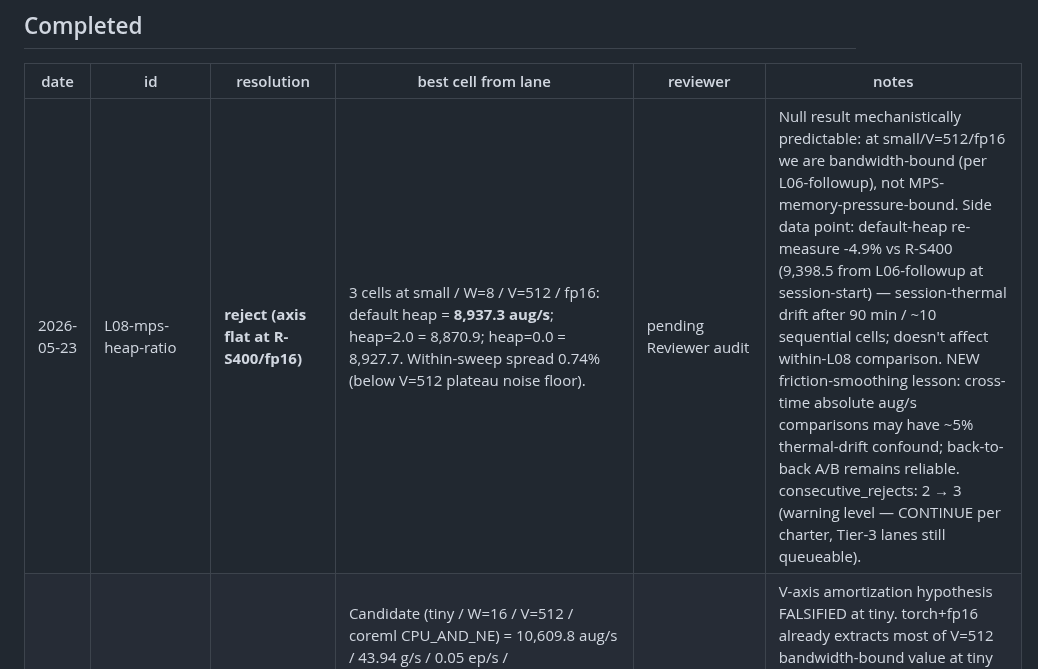
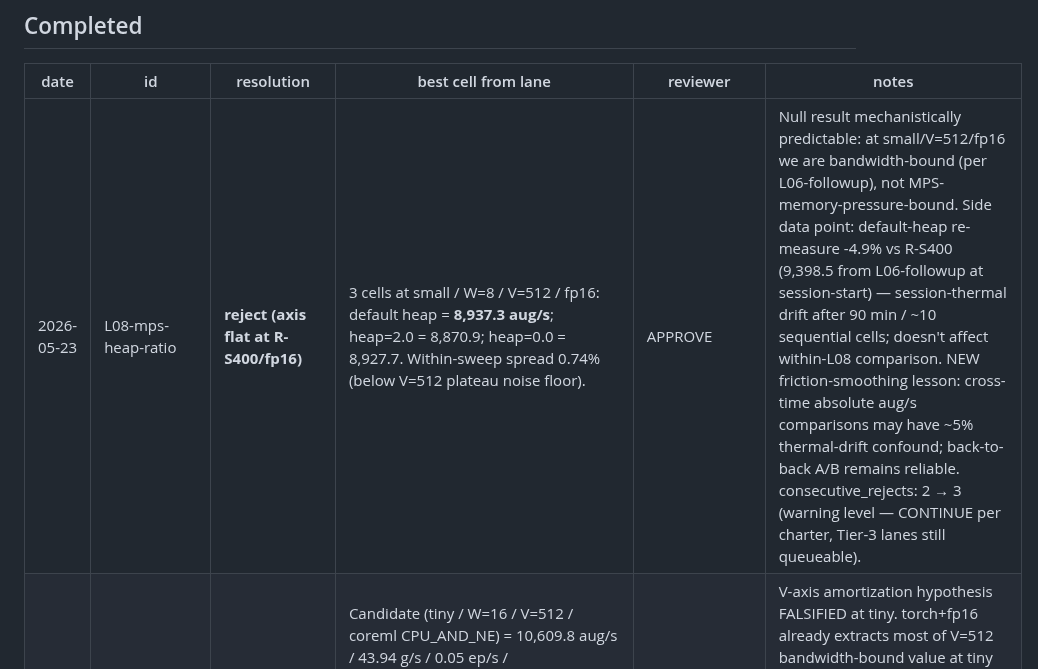
Before and after one commit to jasonyandell/gomoku, a Markdown page: wiki/ops/perf-queue.md, the part around the change. Rendered like a GitHub page.

```diff
--- a/wiki/ops/perf-queue.md
+++ b/wiki/ops/perf-queue.md
@@ -267,7 +267,7 @@ notes: If the cost is significant, motivates a delta-encoding or differential-co
 
 | date | id | resolution | best cell from lane | reviewer | notes |
 |---|---|---|---|---|---|
-| 2026-05-23 | L08-mps-heap-ratio | **reject (axis flat at R-S400/fp16)** | 3 cells at small / W=8 / V=512 / fp16: default heap = **8,937.3 aug/s**; heap=2.0 = 8,870.9; heap=0.0 = 8,927.7. Within-sweep spread 0.74% (below V=512 plateau noise floor). | pending Reviewer audit | Null result mechanistically predictable: at small/V=512/fp16 we are bandwidth-bound (per L06-followup), not MPS-memory-pressure-bound. Side data point: default-heap re-measure -4.9% vs R-S400 (9,398.5 from L06-followup at session-start) — session-thermal drift after 90 min / ~10 sequential cells; doesn't affect within-L08 comparison. NEW friction-smoothing lesson: cross-time absolute aug/s comparisons may have ~5% thermal-drift confound; back-to-back A/B remains reliable. consecutive_rejects: 2 → 3 (warning level — CONTINUE per charter, Tier-3 lanes still queueable). |
+| 2026-05-23 | L08-mps-heap-ratio | **reject (axis flat at R-S400/fp16)** | 3 cells at small / W=8 / V=512 / fp16: default heap = **8,937.3 aug/s**; heap=2.0 = 8,870.9; heap=0.0 = 8,927.7. Within-sweep spread 0.74% (below V=512 plateau noise floor). | APPROVE | Null result mechanistically predictable: at small/V=512/fp16 we are bandwidth-bound (per L06-followup), not MPS-memory-pressure-bound. Side data point: default-heap re-measure -4.9% vs R-S400 (9,398.5 from L06-followup at session-start) — session-thermal drift after 90 min / ~10 sequential cells; doesn't affect within-L08 comparison. NEW friction-smoothing lesson: cross-time absolute aug/s comparisons may have ~5% thermal-drift confound; back-to-back A/B remains reliable. consecutive_rejects: 2 → 3 (warning level — CONTINUE per charter, Tier-3 lanes still queueable). |
 | 2026-05-23 | L09c-V512 | **reject (V-axis amortization falsified at tiny)** | Candidate (tiny / W=16 / V=512 / coreml CPU_AND_NE) = 10,609.8 aug/s / 43.94 g/s / 0.05 ep/s / trainer_step_s_p50=0.0268s (8 epochs in 120s, plies_mean 31.02); matched baseline (torch+fp16) = **13,968.6 aug/s** / 52.18 g/s / 0.0 ep/s / trainer_step_s_p50=0.0714s (1 epoch in 120s, plies_mean 33.47). **ANE vs torch+fp16 at V=512: aug/s -24.0%, games/s -15.8%, trainer_step_s_p50 -62.5%, plies_mean -7.3% (asymmetric-epoch artifact, not behavior drift — see receipt for per-epoch plies decline).** | APPROVE | V-axis amortization hypothesis FALSIFIED at tiny. torch+fp16 already extracts most of V=512 bandwidth-bound value at tiny (L06-followup's +3.6% finding). **Updated envelope: ANE wins at exactly one point (tiny + V=64), not "tiny in general".** No new ref opens. NEW friction-smoothing lesson: plies_mean NOT stationary across asymmetric-epoch R-TRAIN windows. L09f / L09g downweighted; L09e holds priority 3.0 (the only remaining ANE-rescue diagnostic). consecutive_rejects: 1 → 2. |
 | 2026-05-23 | L09d | **reject (envelope-mapping data point)** | Candidate R-TRAIN-MEDIUM-ANE = 591.7 aug/s / 2.33 g/s / 0.0208 ep/s / trainer_step_s_p50=0.0444s (7 epochs in 240s, plies_mean 31.97); matched baseline R-TRAIN-MEDIUM (torch+fp16) = **1,463.3 aug/s** / 5.66 g/s / 0.0042 ep/s / trainer_step_s_p50=0.2391s (3 epochs in 240s, plies_mean 32.5). **ANE vs torch+fp16: aug/s -59.6%, games/s -58.8%, epochs/s +395%, trainer_step_s_p50 -81.4%, plies_mean -1.6%.** | APPROVE | Mechanism sharp split: trainer-side wins enormously (train=2-3s/epoch vs 11-86s as buffer fills); worker-side loses enormously (gen=30-40s/epoch on ANE vs ~6s/epoch on torch+fp16); worker loss dominates trainer gain by 2.5×. **Envelope now sharply mapped: ANE pays at TINY only (L09c +33.9%), not at SMALL (L09 -41.5%), not at MEDIUM (L09d -59.6%). The "larger compute amortizes pipeline overhead" hypothesis is FALSIFIED in our envelope.** plies_mean drift watch from L09c Reviewer confirmed null (-1.6%, no systematic ANE-vs-torch game-shape drift). Calibration: initial 120s baseline caught only 2 epochs; re-dispatched at 240s for matched-window science (per friction-smoothing log lesson). New ref R-TRAIN-MEDIUM (torch+fp16) opens at 1,463.3 aug/s. L09e priority bumped 1.5→3.0 (diagnostic value spiked: is the loss "ANE slow" or "Core ML demoted ops"?). consecutive_rejects: 0 → 1. |
 | 2026-05-23 | L09c | **promote (new envelope-mapping ref pair)** | **R-TRAIN-TINY-ANE = 10,762.6 aug/s** / 49.43 g/s / 0.0417 ep/s / trainer_step_s_p50=0.0267s (7 epochs in 120s, plies_mean 29.02); matched **R-TRAIN-TINY torch baseline = 8,039.1 aug/s** / 32.48 g/s / 0.0333 ep/s / trainer_step_s_p50=0.0319s (6 epochs in 120s, plies_mean 31.84). ANE vs torch: **aug/s +33.9%**, games/s +52.2%, trainer_step_s_p50 -16.3%. | APPROVE | Opposite holistic sign to L09 (small model, -41.5%). Engine envelope along the model-size axis: ANE pays at tiny, doesn't pay at small. Lane-card under-spec note: card said n_cells:1 but the hypothesis needs a matched baseline that didn't exist; dispatched both arms back-to-back (5 min total wall) — Reviewer ratified this autonomy call. Sharply elevates L09d's prior (medium on ANE). Auto-queued L09c-V512. consecutive_rejects stays at 0. Reviewer flag: if L09d shows similar plies_mean drift, 2× repeat before stacking more ANE-positive claims. |
```
Also changed, not shown: wiki/ops/best-cells.md (+1 -1 lines).
